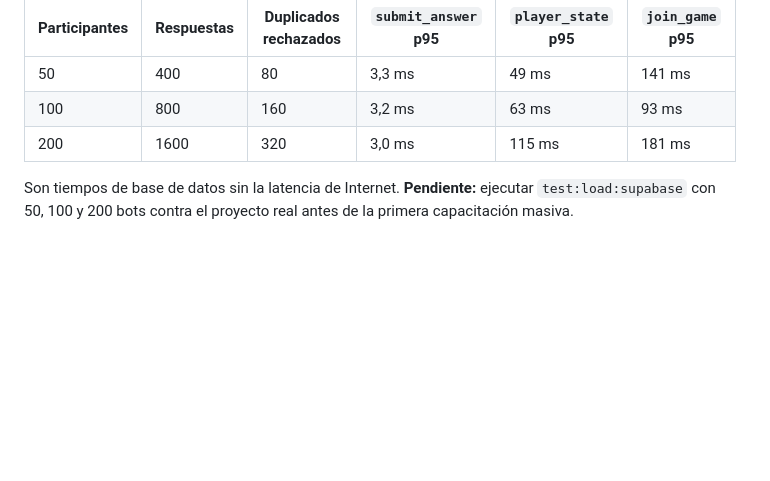
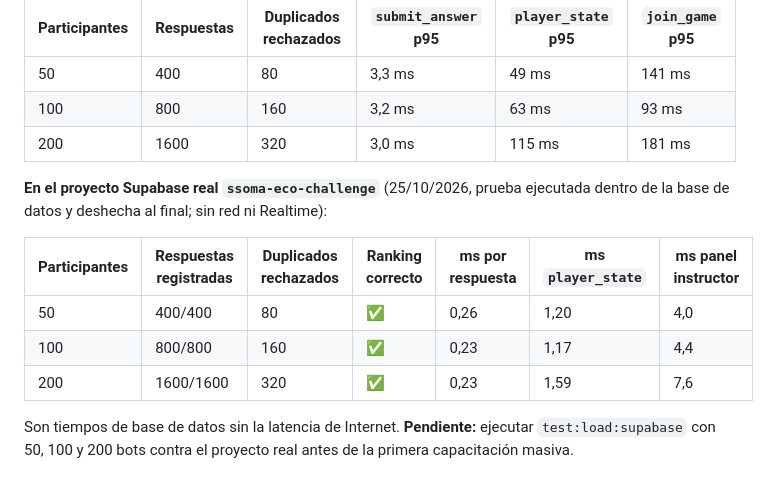
Before and after one commit to 70121127/biblioteca-ssoma-giuseppe, a Markdown page: eco-challenge/README.md, the part around the change. Drawn GitHub-style; blank space fills up the shorter version.

Commit message:
README: resultados de carga 50/100/200 en el proyecto Supabase real
Co-Authored-By: Claude Opus 5.5 <noreply@anthropic.com>
Claude-Session: https://claude.ai/code/session_01DyD2WWRed4mDw3gJwgNksb

```diff
--- a/eco-challenge/README.md
+++ b/eco-challenge/README.md
@@ -208,6 +208,14 @@ Las pruebas SQL/E2E usan un *stub* mínimo de los esquemas `auth` y `storage` de
 | 100 | 800 | 160 | 3,2 ms | 63 ms | 93 ms |
 | 200 | 1600 | 320 | 3,0 ms | 115 ms | 181 ms |
 
+**En el proyecto Supabase real `ssoma-eco-challenge`** (25/10/2026, prueba ejecutada dentro de la base de datos y deshecha al final; sin red ni Realtime):
+
+| Participantes | Respuestas registradas | Duplicados rechazados | Ranking correcto | ms por respuesta | ms `player_state` | ms panel instructor |
+|---|---|---|---|---|---|---|
+| 50 | 400/400 | 80 | ✅ | 0,26 | 1,20 | 4,0 |
+| 100 | 800/800 | 160 | ✅ | 0,23 | 1,17 | 4,4 |
+| 200 | 1600/1600 | 320 | ✅ | 0,23 | 1,59 | 7,6 |
+
 Son tiempos de base de datos sin la latencia de Internet. **Pendiente:** ejecutar `test:load:supabase` con 50, 100 y 200 bots contra el proyecto real antes de la primera capacitación masiva.
 
 ### Límites del plan de Supabase a tener en cuenta
```
